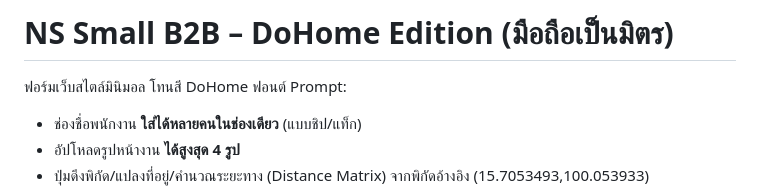
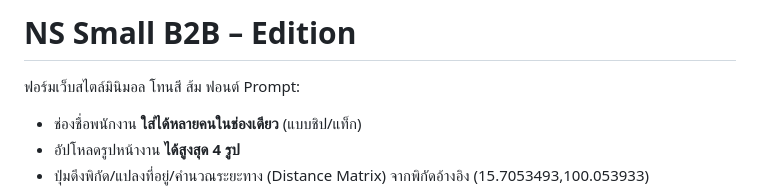
Before and after one commit to M4x7p/NsSmallB2B, a Markdown page: README.md, the part around the change. Rendered like a GitHub page.

```diff
--- a/README.md
+++ b/README.md
@@ -1,6 +1,6 @@
-# NS Small B2B – DoHome Edition (มือถือเป็นมิตร)
+# NS Small B2B – Edition
 
-ฟอร์มเว็บสไตล์มินิมอล โทนสี DoHome ฟอนต์ Prompt:
+ฟอร์มเว็บสไตล์มินิมอล โทนสี ส้ม ฟอนต์ Prompt:
 - ช่องชื่อพนักงาน **ใส่ได้หลายคนในช่องเดียว** (แบบชิป/แท็ก)
 - อัปโหลดรูปหน้างาน **ได้สูงสุด 4 รูป**
 - ปุ่มดึงพิกัด/แปลงที่อยู่/คำนวณระยะทาง (Distance Matrix) จากพิกัดอ้างอิง (15.7053493,100.053933)
```
